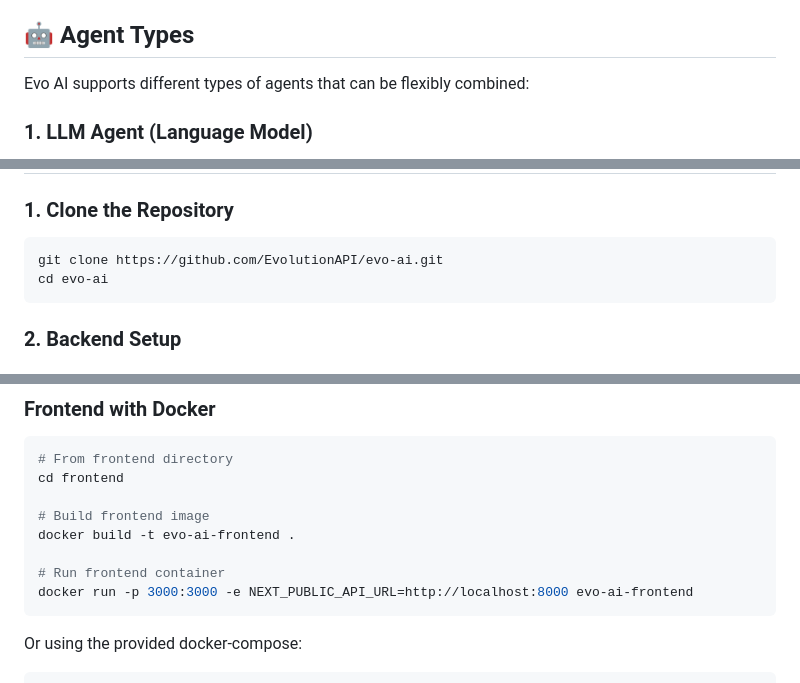
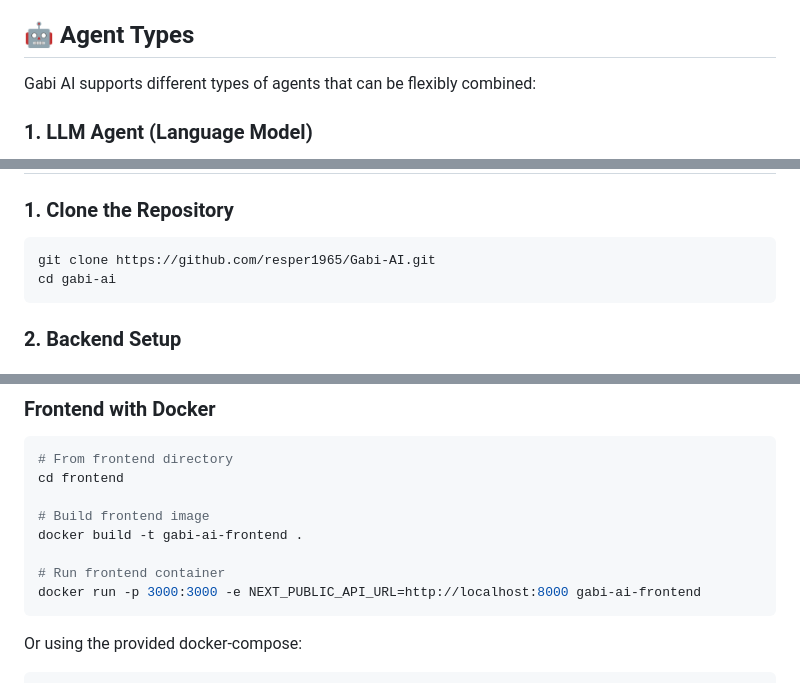
Before and after one commit to resper1965/Gabi-AI, a Markdown page: README.md, 3 parts joined by grey strips. GitHub-like rendering.

Commit message:
docs: corrigir README removendo menções ao Evo AI e substituindo por Gabi AI

````diff
--- a/README.md
+++ b/README.md
@@ -28,7 +28,7 @@ A plataforma permite:
 
 ## 🤖 Agent Types
 
-Evo AI supports different types of agents that can be flexibly combined:
+Gabi AI supports different types of agents that can be flexibly combined:
 
 ### 1. LLM Agent (Language Model)
 
@@ -126,8 +126,8 @@ For more information about the A2A protocol, visit [Google's A2A Protocol Docume
 ### 1. Clone the Repository
 
 ```bash
-git clone https://github.com/EvolutionAPI/evo-ai.git
-cd evo-ai
+git clone https://github.com/resper1965/Gabi-AI.git
+cd gabi-ai
 ```
 
 ### 2. Backend Setup
@@ -255,10 +255,10 @@ make docker-seed
 cd frontend
 
 # Build frontend image
-docker build -t evo-ai-frontend .
+docker build -t gabi-ai-frontend .
 
 # Run frontend container
-docker run -p 3000:3000 -e NEXT_PUBLIC_API_URL=http://localhost:8000 evo-ai-frontend
+docker run -p 3000:3000 -e NEXT_PUBLIC_API_URL=http://localhost:8000 gabi-ai-frontend
 ```
 
 Or using the provided docker-compose:
````
Also changed, not shown: other parts of README.md (+5 -5 lines).
